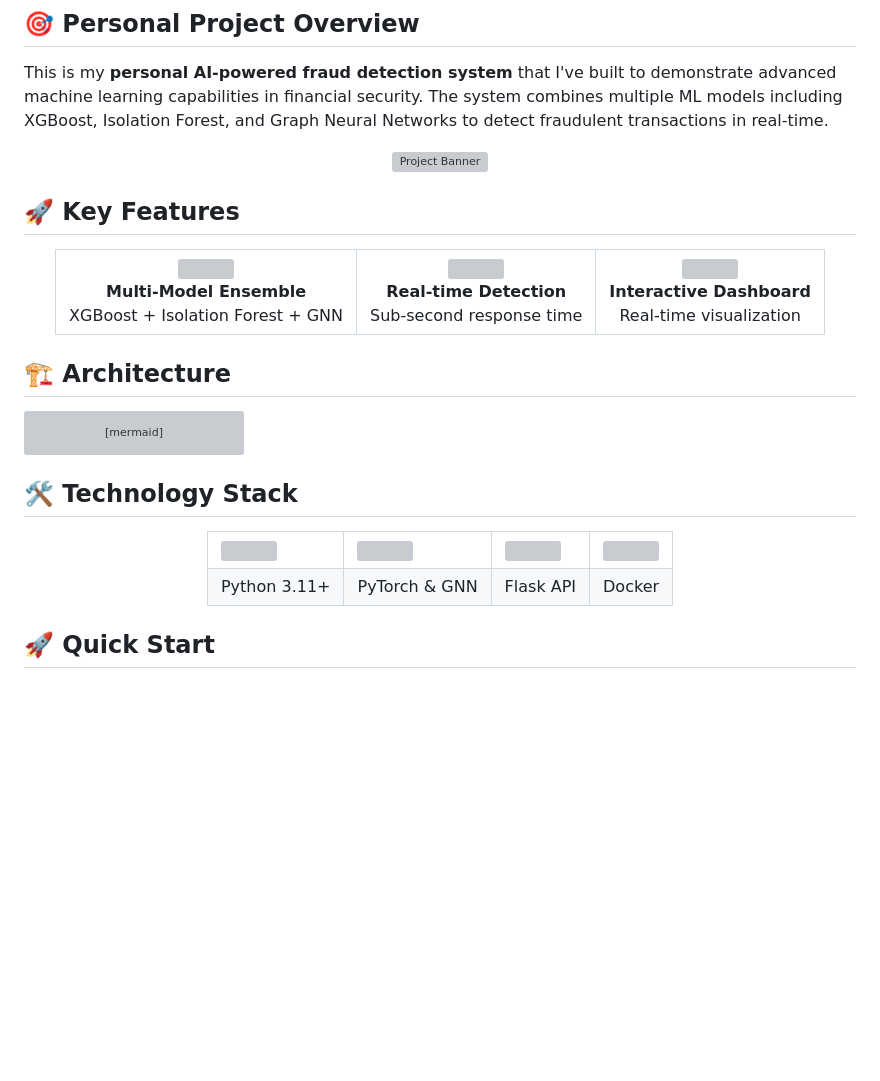
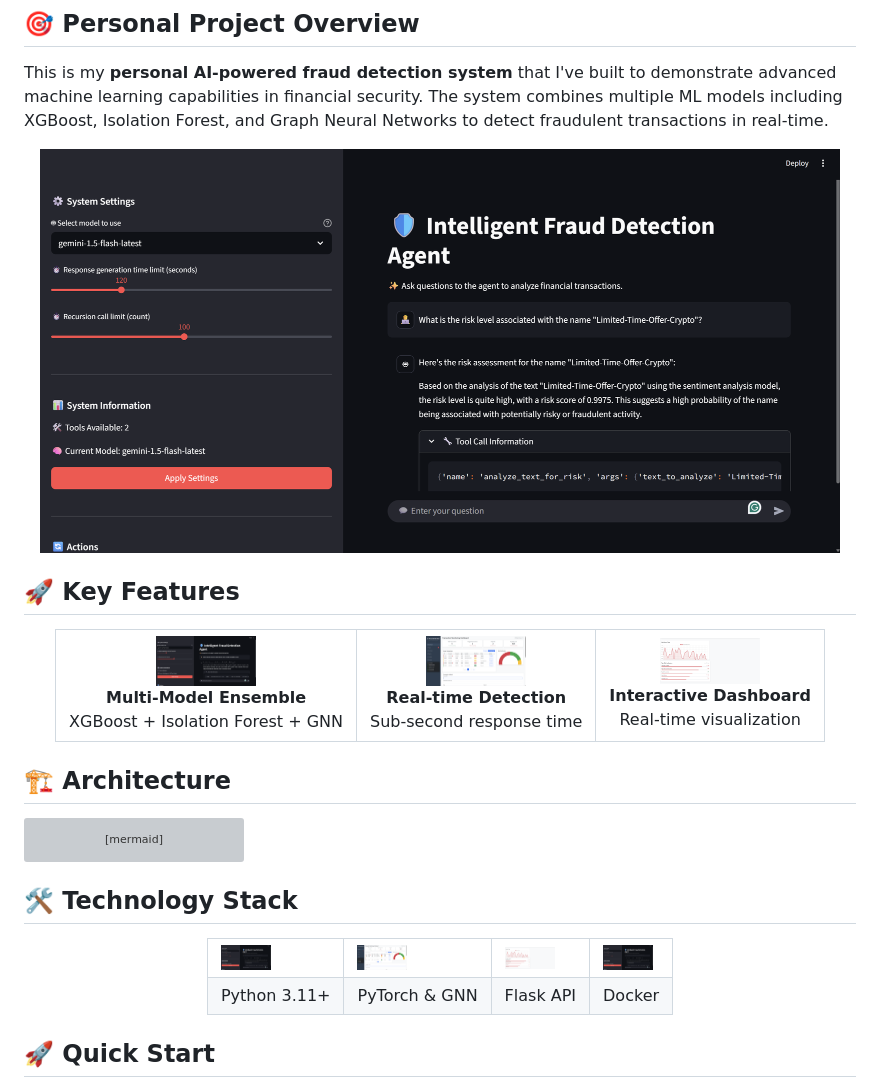
Before and after one commit to rmayank-24/AI-POWERED-FRAUD-DETECTION-SYSTEM, a Markdown page: README.md, the part around the change. GitHub-like rendering; blank space fills up the shorter version; grey boxes are pictures that could not be loaded.

```diff
--- a/README.md
+++ b/README.md
@@ -18,7 +18,7 @@
 This is my **personal AI-powered fraud detection system** that I've built to demonstrate advanced machine learning capabilities in financial security. The system combines multiple ML models including XGBoost, Isolation Forest, and Graph Neural Networks to detect fraudulent transactions in real-time.
 
 <div align="center">
-  <img src="images/project-banner.png" alt="Project Banner" width="800"/>
+  <img src="./images/image.png" alt="Project Banner" width="800"/>
 </div>
 
 ## 🚀 Key Features
@@ -27,17 +27,17 @@ This is my **personal AI-powered fraud detection system** that I've built to dem
   <table>
     <tr>
       <td align="center">
-        <img src="images/ml-models.png" width="100"/>
+        <img src="./images/image.png" width="100"/>
         <br><b>Multi-Model Ensemble</b>
         <br>XGBoost + Isolation Forest + GNN
       </td>
       <td align="center">
-        <img src="images/real-time.png" width="100"/>
+        <img src="./images/image2.png" width="100"/>
         <br><b>Real-time Detection</b>
         <br>Sub-second response time
       </td>
       <td align="center">
-        <img src="images/dashboard.png" width="100"/>
+        <img src="./images/image3.png" width="100"/>
         <br><b>Interactive Dashboard</b>
         <br>Real-time visualization
       </td>
@@ -66,10 +66,10 @@ graph TD
 <div align="center">
   <table>
     <tr>
-      <td><img src="images/python.png" width="50"/></td>
-      <td><img src="images/pytorch.png" width="50"/></td>
-      <td><img src="images/flask.png" width="50"/></td>
-      <td><img src="images/docker.png" width="50"/></td>
+      <td><img src="./images/image.png" width="50"/></td>
+      <td><img src="./images/image2.png" width="50"/></td>
+      <td><img src="./images/image3.png" width="50"/></td>
+      <td><img src="./images/image.png" width="50"/></td>
     </tr>
     <tr>
       <td>Python 3.11+</td>
```
